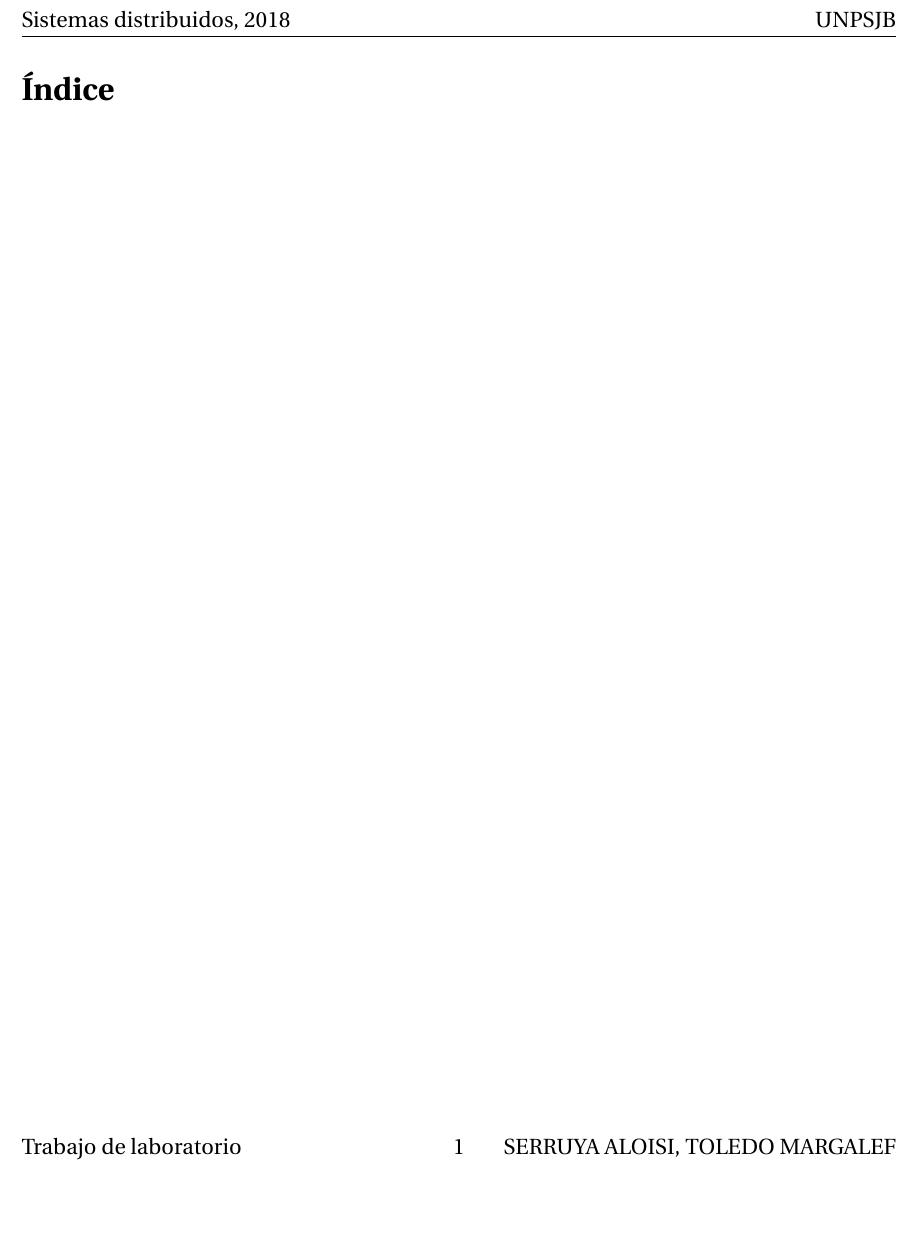
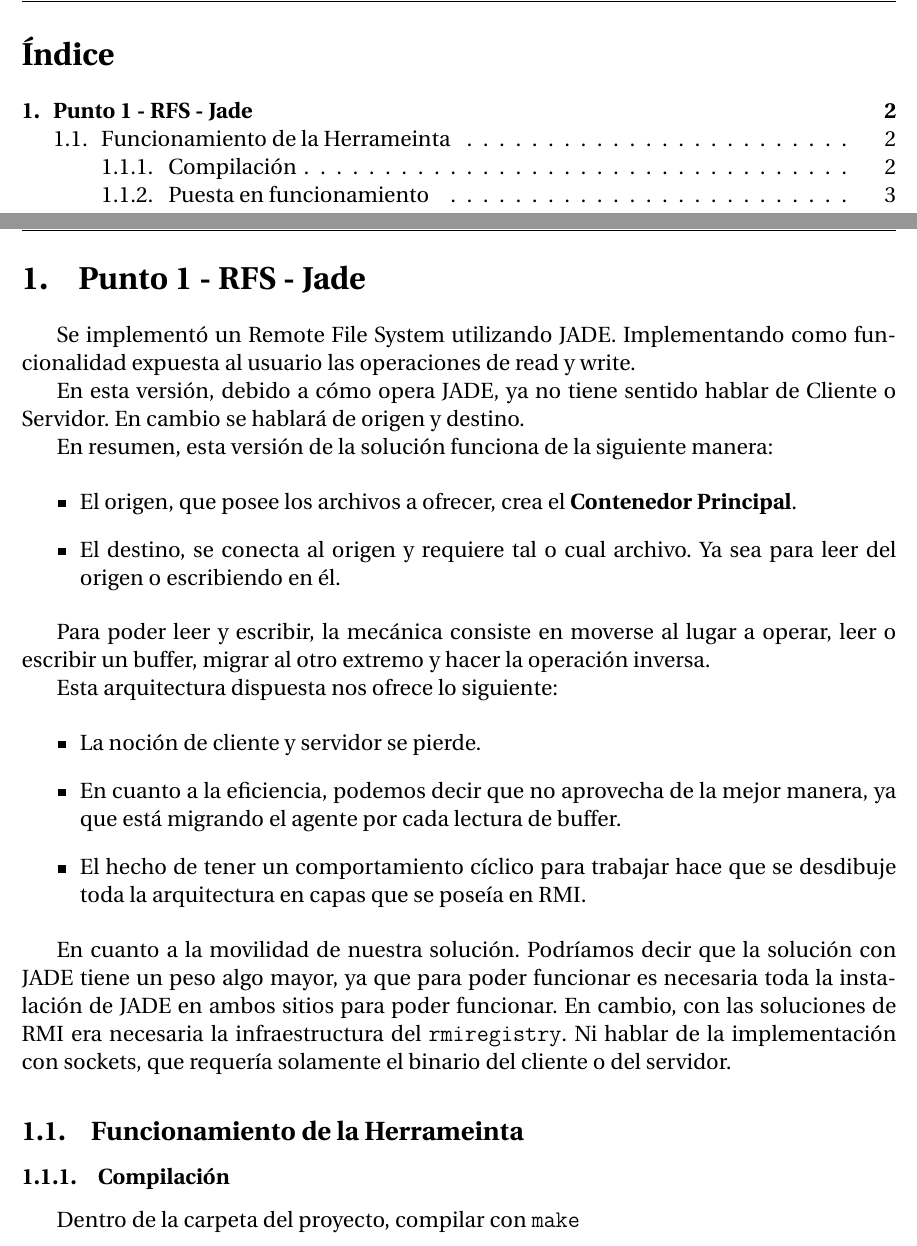
Before and after one commit to PaPablo/sd2018, a LaTeX document (tp4/informe/informe.tex): part of page 2 of 2 before the commit and two parts of pages 2 and 3 of 4 after it, the two joined at a grey line, cut at the place of the change, the shorter picture padded with empty space. Compiled offline with pdfLaTeX.

Commit message:
Add ejercicio 1 to informe

```diff
--- a/tp4/informe/informe.tex
+++ b/tp4/informe/informe.tex
@@ -17,3 +17,39 @@
 
 \lstset{style=MyStyle}
 
+\section{Punto 1 - RFS - Jade}
+
+Se implementó un Remote File System utilizando JADE. Implementando como funcionalidad expuesta al usuario las operaciones de read y write.
+
+En esta versión, debido a cómo opera JADE, ya no tiene sentido hablar de Cliente o Servidor. En cambio se hablará de origen y destino.
+
+En resumen, esta versión de la solución funciona de la siguiente manera:
+
+\begin{itemize}
+    \item El origen, que posee los archivos a ofrecer, crea el \textbf{Contenedor Principal}.
+    \item El destino, se conecta al origen y requiere tal o cual archivo. Ya sea para leer del origen o escribiendo en él.
+\end{itemize}
+
+Para poder leer y escribir, la mecánica consiste en moverse al lugar a operar, leer o escribir un buffer, migrar al otro extremo y hacer la operación inversa.
+
+Esta arquitectura dispuesta nos ofrece lo siguiente:
+
+\begin{itemize}
+    \item La noción de cliente y servidor se pierde.
+    \item En cuanto a la eficiencia, podemos decir que no aprovecha de la mejor manera, ya que está migrando el agente por cada lectura de buffer.
+    \item El hecho de tener un comportamiento cíclico para trabajar hace que se desdibuje toda la arquitectura en capas que se poseía en RMI.
+\end{itemize}
+
+En cuanto a la movilidad de nuestra solución. Podríamos decir que la solución con JADE tiene un peso algo mayor, ya que para poder funcionar es necesaria toda la instalación de JADE en ambos sitios para poder funcionar. En cambio, con las soluciones de RMI era necesaria la infraestructura del \texttt{rmiregistry}. Ni hablar de la implementación con sockets, que requería solamente el binario del cliente o del servidor.
+
+\subsection{Funcionamiento de la Herrameinta}
+
+\subsubsection{Compilación}
+
+Dentro de la carpeta del proyecto, compilar con \texttt{make}
+
+\subsubsection{Puesta en funcionamiento}
+
+Para la utilización de la herramienta se debe tener en otro equipo corriendo el \textbf{Main Container} y desde el segundo equipo hacer.
+
+\begin{lstlisting}[breaklines=true]
```
Also changed, not shown: tp4/informe/informe.tex (5 more changed lines).
